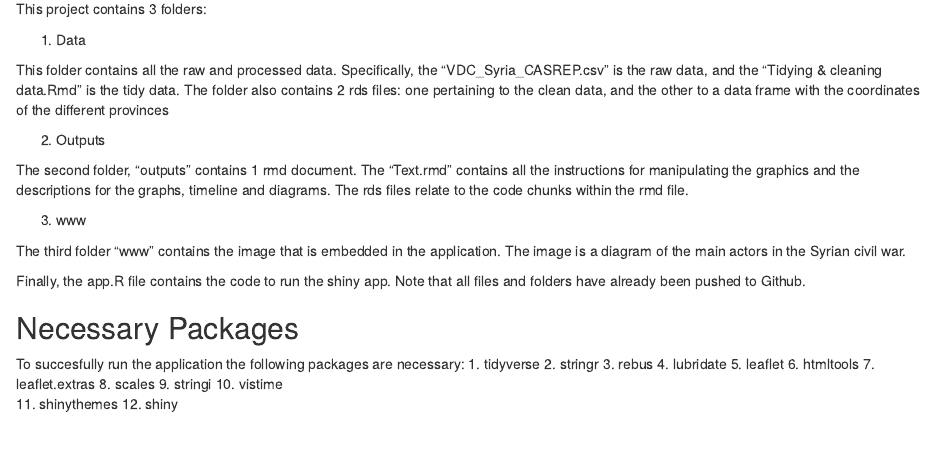
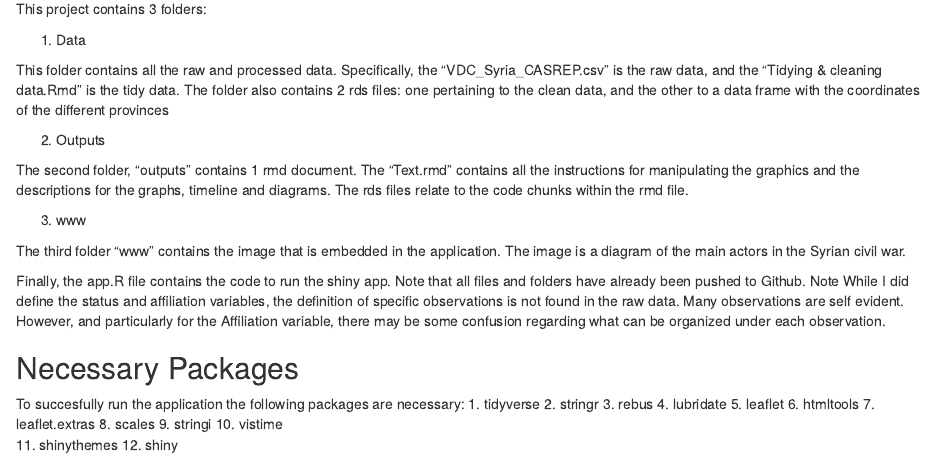
Before and after one commit to cchachati/final_project, an R Markdown document (shiny/Project Organization .Rmd): the page in a window 1100 px wide, from 160 px down. Rendered offline with R 4.5, knitr and Pandoc, with nearby package versions.

Commit message:
Project Organization Description

```diff
--- a/shiny/Project Organization .Rmd
+++ b/shiny/Project Organization .Rmd
@@ -33,8 +33,12 @@ The image is a diagram of the main actors in the Syrian civil war.
 
 Finally, the app.R file contains the code to run the shiny app.
 Note that all files and folders have already been pushed to Github.
-
-
+Note While I did define the status and affiliation variables,
+the definition of specific observations is not found in the raw data.
+Many observations are self evident.
+However, and particularly for the Affiliation variable,
+there may be some confusion regarding what can be organized under each
+observation.
 
 ## Necessary Packages
 
```
